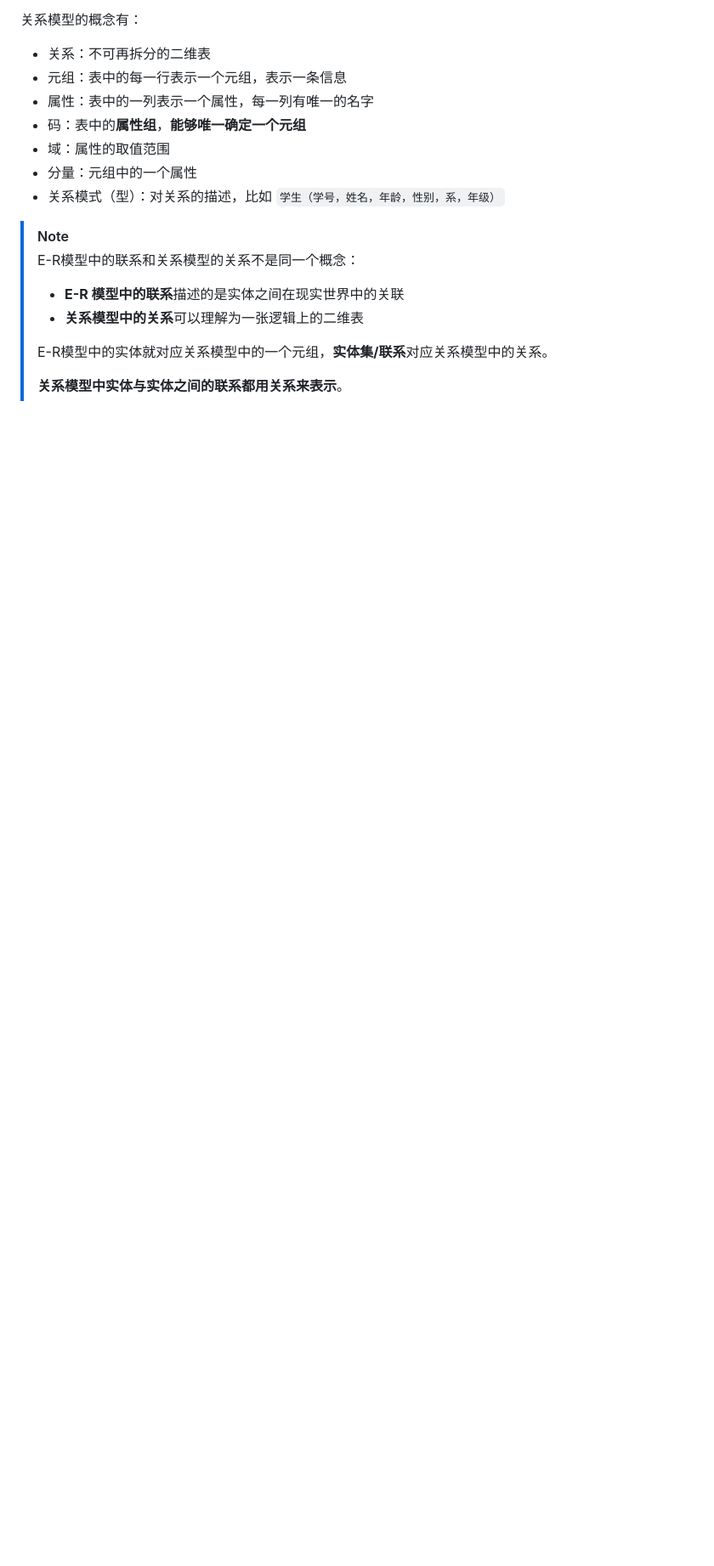
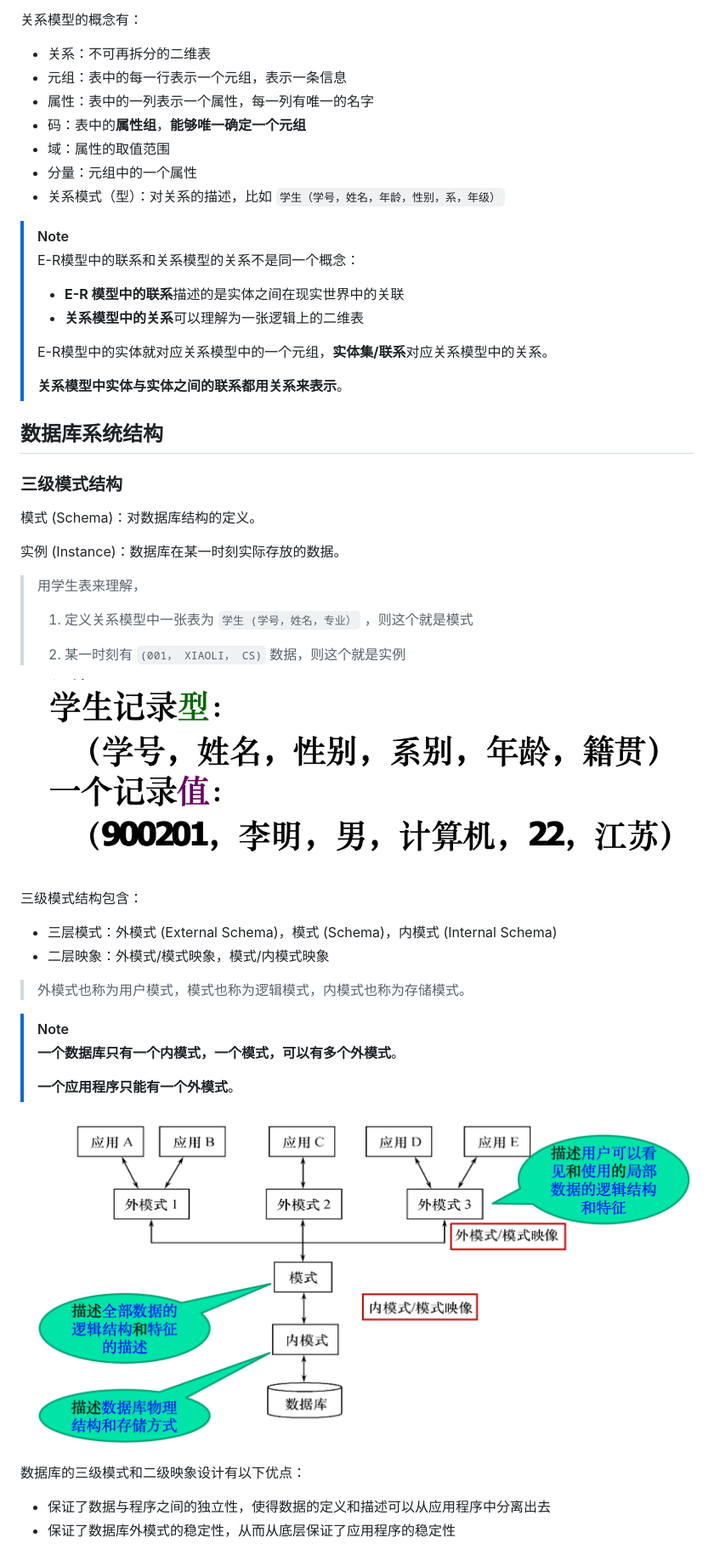
Before and after one commit to yzhbradoodrrpurp/sql, a Markdown page: notes/1 Introduction.md, the part around the change. Shown at 85% size. Rendered like a GitHub page; pictures changed too: notes/resources/schemaandinstance.png (added), notes/resources/threeschema.png (added); blank space fills up the shorter version.

Commit message:
update notes

```diff
--- a/notes/1 Introduction.md
+++ b/notes/1 Introduction.md
@@ -120,3 +120,39 @@ E-R模型中的概念：
 > E-R模型中的实体就对应关系模型中的一个元组，**实体集/联系**对应关系模型中的关系。
 >
 > **关系模型中实体与实体之间的联系都用关系来表示**。
+
+## 数据库系统结构
+
+### 三级模式结构
+
+模式 (Schema)：对数据库结构的定义。
+
+实例 (Instance)：数据库在某一时刻实际存放的数据。
+
+> 用学生表来理解，
+>
+> 1. 定义关系模型中一张表为 `学生 (学号，姓名，专业）` ，则这个就是模式
+>
+> 2. 某一时刻有 `(001， XIAOLI， CS)` 数据，则这个就是实例
+
+![schemaandinstance](resources/schemaandinstance.png)
+
+三级模式结构包含：
+
+- 三层模式：外模式 (External Schema)，模式 (Schema)，内模式 (Internal Schema)
+- 二层映象：外模式/模式映象，模式/内模式映象
+
+> 外模式也称为用户模式，模式也称为逻辑模式，内模式也称为存储模式。
+
+> [!NOTE]
+>
+> **一个数据库只有一个内模式，一个模式，可以有多个外模式**。
+>
+> **一个应用程序只能有一个外模式**。
+
+![threeschema](resources/threeschema.png)
+
+数据库的三级模式和二级映象设计有以下优点：
+
+- 保证了数据与程序之间的独立性，使得数据的定义和描述可以从应用程序中分离出去
+- 保证了数据库外模式的稳定性，从而从底层保证了应用程序的稳定性
```
Also changed, not shown: notes/2 Relational Model.md (added, +96 -0 lines), notes/resources/relationaldatabase.png (added), notes/resources/traitsofbasictable.png (added), 2 other files.
